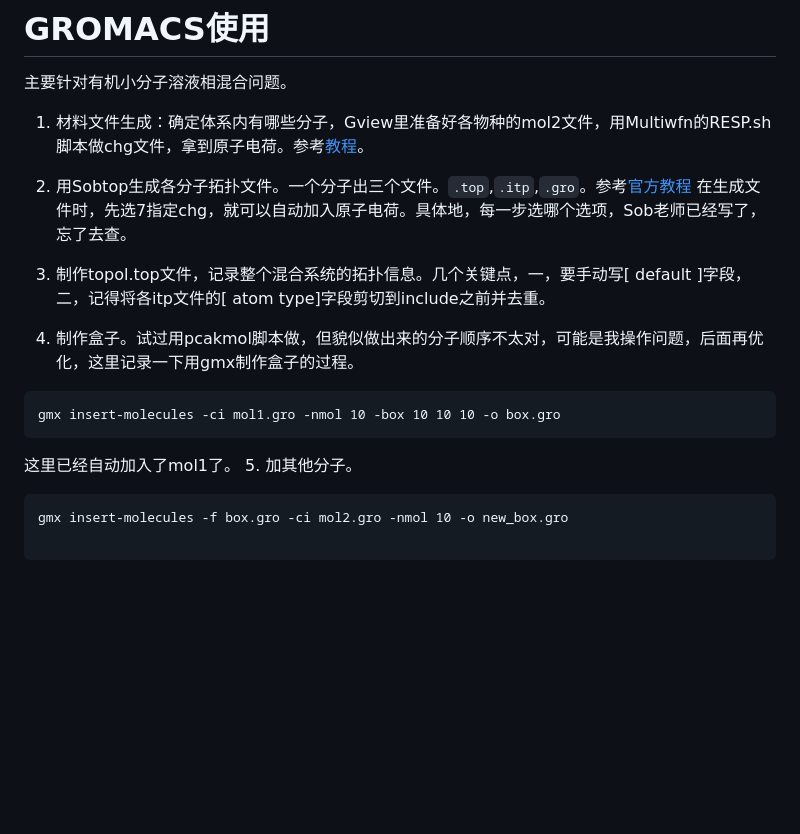
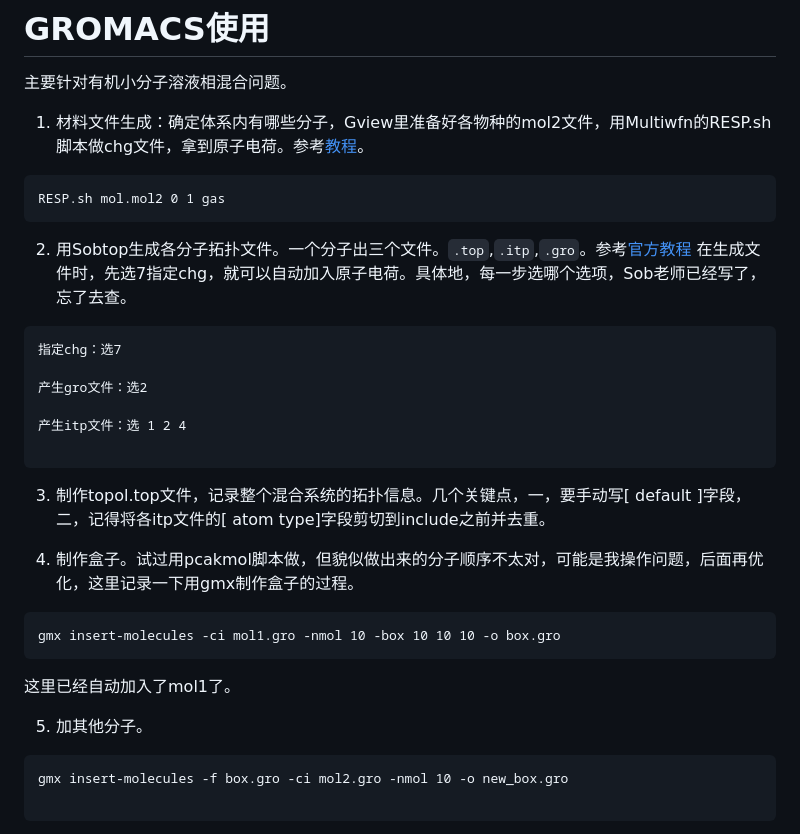
Before and after one commit to GuanbinWu/GuanbinWu.github.io, a Markdown page: work/blog.md, the part around the change printed below. Rendered like a GitHub page; blank space fills up the shorter version.

````diff
--- a/work/blog.md
+++ b/work/blog.md
@@ -220,17 +220,34 @@ export PATH=/usr/local/gromacs/bin:$PATH
 
 1. 材料文件生成：确定体系内有哪些分子，Gview里准备好各物种的mol2文件，用Multiwfn的RESP.sh脚本做chg文件，拿到原子电荷。参考[教程](http://sobereva.com/476)。
 
+```
+RESP.sh mol.mol2 0 1 gas
+```
+
 2. 用Sobtop生成各分子拓扑文件。一个分子出三个文件。```.top```,```.itp```,```.gro```。参考[官方教程](http://sobereva.com/soft/Sobtop/#FAQ)
 在生成文件时，先选7指定chg，就可以自动加入原子电荷。具体地，每一步选哪个选项，Sob老师已经写了，忘了去查。
+
+```
+指定chg：选7
+
+产生gro文件：选2
+
+产生itp文件：选 1 2 4
+
+```
 
 3. 制作topol.top文件，记录整个混合系统的拓扑信息。几个关键点，一，要手动写[ default ]字段，二，记得将各itp文件的[ atom type]字段剪切到include之前并去重。
 
 4. 制作盒子。试过用pcakmol脚本做，但貌似做出来的分子顺序不太对，可能是我操作问题，后面再优化，这里记录一下用gmx制作盒子的过程。
+
 ```
 gmx insert-molecules -ci mol1.gro -nmol 10 -box 10 10 10 -o box.gro
 ```
+
 这里已经自动加入了mol1了。
+
 5. 加其他分子。
+
 ```
 gmx insert-molecules -f box.gro -ci mol2.gro -nmol 10 -o new_box.gro
 
````
Also changed, not shown: other parts of work/blog.md (+5 -0 lines).
